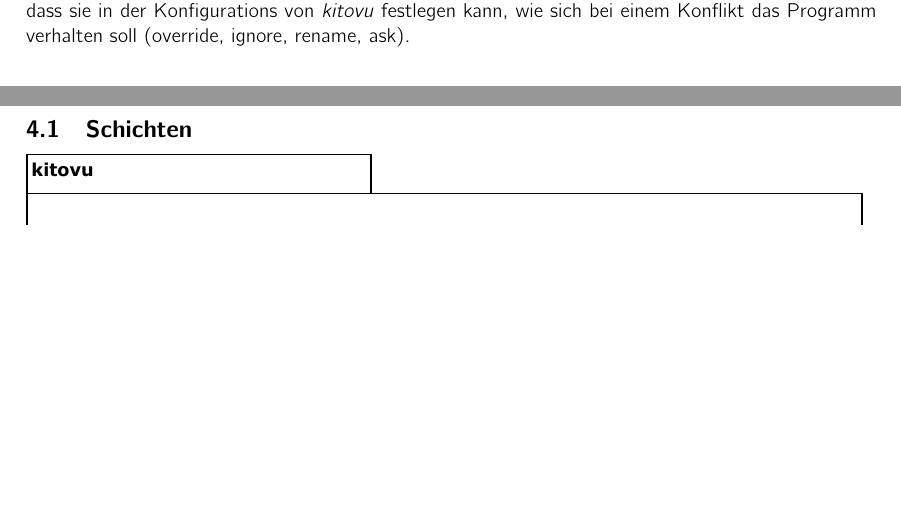
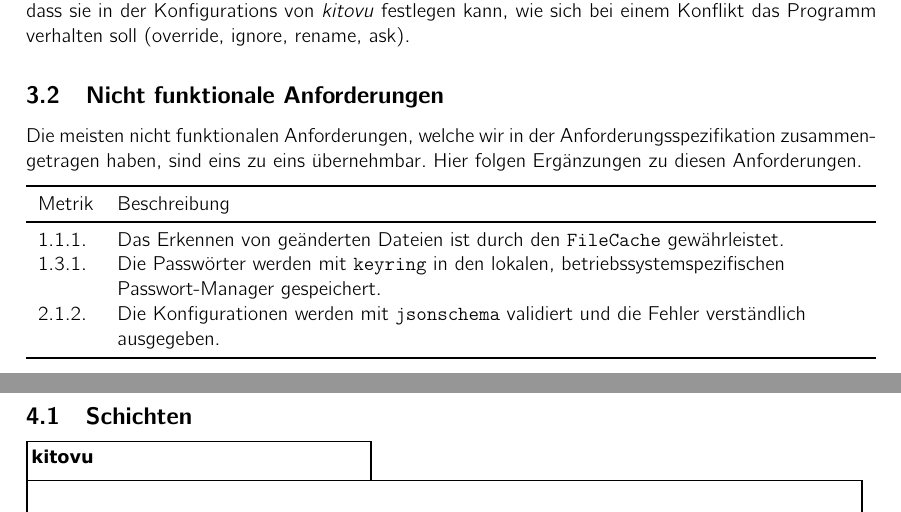
Before and after one commit to kitovu-bot/kitovu-docs, a LaTeX document (doc/End_of_Elaboration/softwarearchitektur.tex): two parts of pages 6 and 7 of 11, joined at a grey line, cut so that both start at the same text, the shorter picture padded with empty space. Compiled offline with pdfLaTeX.

Commit message:
added comments about "nicht funktionale Anforderungen"

```diff
--- a/doc/End_of_Elaboration/softwarearchitektur.tex
+++ b/doc/End_of_Elaboration/softwarearchitektur.tex
@@ -144,6 +144,20 @@ In der derzeitigen Entwicklungsphase des Clients haben wir uns vorerst für die
 
 Es ist uns jedoch ein Anliegen, dass sich diese Konfliktbehandlung von der Nutzerin steuern lässt, also dass sie in der Konfigurations von \emph{kitovu} festlegen kann, wie sich bei einem Konflikt das Programm verhalten soll (override, ignore, rename, ask).
 
+\subsection{Nicht funktionale Anforderungen}
+
+Die meisten nicht funktionalen Anforderungen, welche wir in der Anforderungsspezifikation zusammengetragen haben, sind eins zu eins übernehmbar. Hier folgen Ergänzungen zu diesen Anforderungen.
+
+\begin{tabulary}{\linewidth}{lL}
+  \toprule
+  Metrik & Beschreibung \\
+  \midrule
+  1.1.1. & Das Erkennen von geänderten Dateien ist durch den \verb|FileCache| gewährleistet. \\
+  1.3.1. & Die Passwörter werden mit \verb|keyring| in den lokalen, betriebssystemspezifischen Passwort-Manager gespeichert. \\
+  2.1.2. & Die Konfigurationen werden mit \verb|jsonschema| validiert und die Fehler verständlich ausgegeben. \\
+  \bottomrule
+\end{tabulary}
+
 \section{Logische Architektur}
 
 % <Beschreibung der logischen Struktur des Projekts. Pro Subsystem/Package ein einzelner Abschnitt und ein Übersichtsdiagramm über die einzelnen Subsysteme/Packages. Aufteilung in Subsysteme/Packages (zum Beispiel: 3-Layer-Architektur mit GUI, Problem Domain und Datenhaltung). >
```
